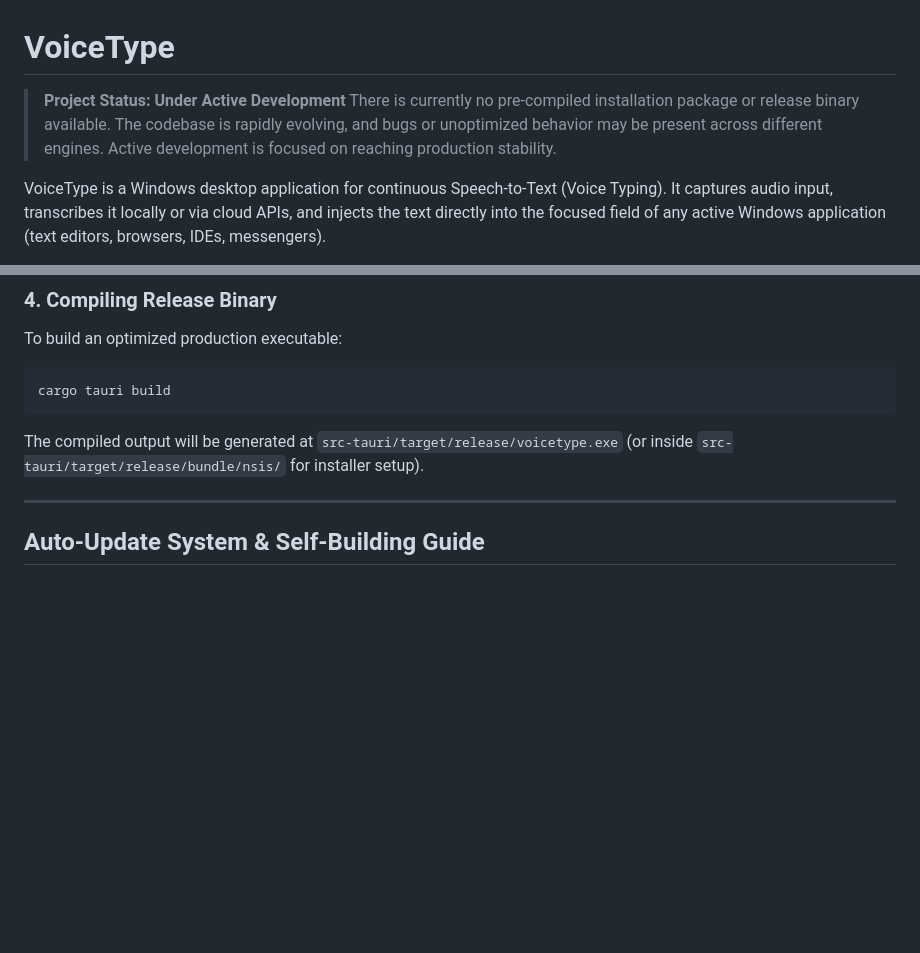
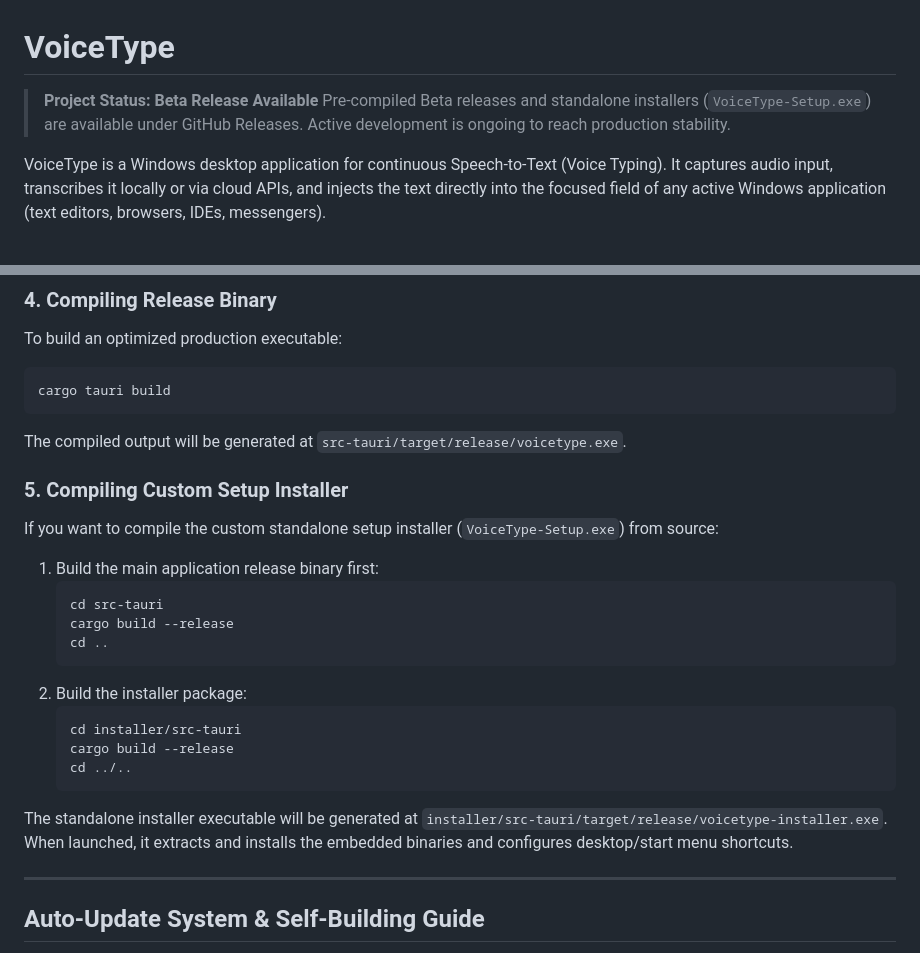
Before and after one commit to Ximeeek/VoiceType, a Markdown page: README.md, 2 parts joined by grey strips. Drawn GitHub-style; blank space fills up the shorter version.

Commit message:
docs: add instructions for compiling custom setup installer to README

````diff
--- a/README.md
+++ b/README.md
@@ -1,7 +1,7 @@
 # VoiceType
 
-> **Project Status: Under Active Development**
-> There is currently no pre-compiled installation package or release binary available. The codebase is rapidly evolving, and bugs or unoptimized behavior may be present across different engines. Active development is focused on reaching production stability.
+> **Project Status: Beta Release Available**
+> Pre-compiled Beta releases and standalone installers (`VoiceType-Setup.exe`) are available under GitHub Releases. Active development is ongoing to reach production stability.
 
 VoiceType is a Windows desktop application for continuous Speech-to-Text (Voice Typing). It captures audio input, transcribes it locally or via cloud APIs, and injects the text directly into the focused field of any active Windows application (text editors, browsers, IDEs, messengers).
 
@@ -61,7 +61,23 @@ To build an optimized production executable:
 ```powershell
 cargo tauri build
 ```
-The compiled output will be generated at `src-tauri/target/release/voicetype.exe` (or inside `src-tauri/target/release/bundle/nsis/` for installer setup).
+The compiled output will be generated at `src-tauri/target/release/voicetype.exe`.
+
+### 5. Compiling Custom Setup Installer
+If you want to compile the custom standalone setup installer (`VoiceType-Setup.exe`) from source:
+1. Build the main application release binary first:
+   ```powershell
+   cd src-tauri
+   cargo build --release
+   cd ..
+   ```
+2. Build the installer package:
+   ```powershell
+   cd installer/src-tauri
+   cargo build --release
+   cd ../..
+   ```
+The standalone installer executable will be generated at `installer/src-tauri/target/release/voicetype-installer.exe`. When launched, it extracts and installs the embedded binaries and configures desktop/start menu shortcuts.
 
 ---
 
````
